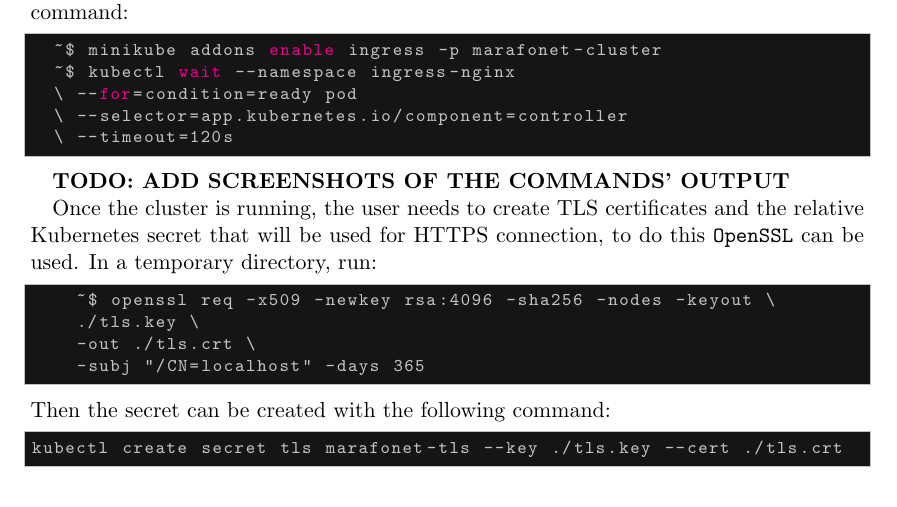
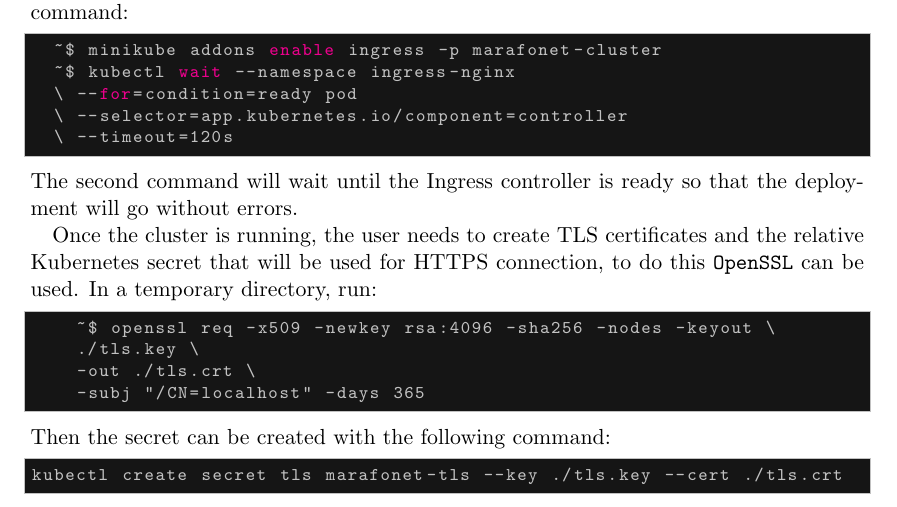
Before and after one commit to juturbo/MarafoNet, a LaTeX paper (report-src/distributed-systems-final-report.tex): part of page 14 of 15, cut so that both start at the same text. Compiled offline with pdfLaTeX.

Commit message:
Added command explanation

```diff
--- a/report-src/distributed-systems-final-report.tex
+++ b/report-src/distributed-systems-final-report.tex
@@ -700,8 +700,8 @@
   \ --selector=app.kubernetes.io/component=controller
   \ --timeout=120s
 \end{lstlisting}
-
-\textbf{TODO: ADD SCREENSHOTS OF THE COMMANDS' OUTPUT}
+The second command will wait until the Ingress controller is ready so that the deployment
+will go without errors.
 
 Once the cluster is running, the user needs to create TLS certificates and the
 relative Kubernetes secret that will be used for HTTPS connection, to do this
```
